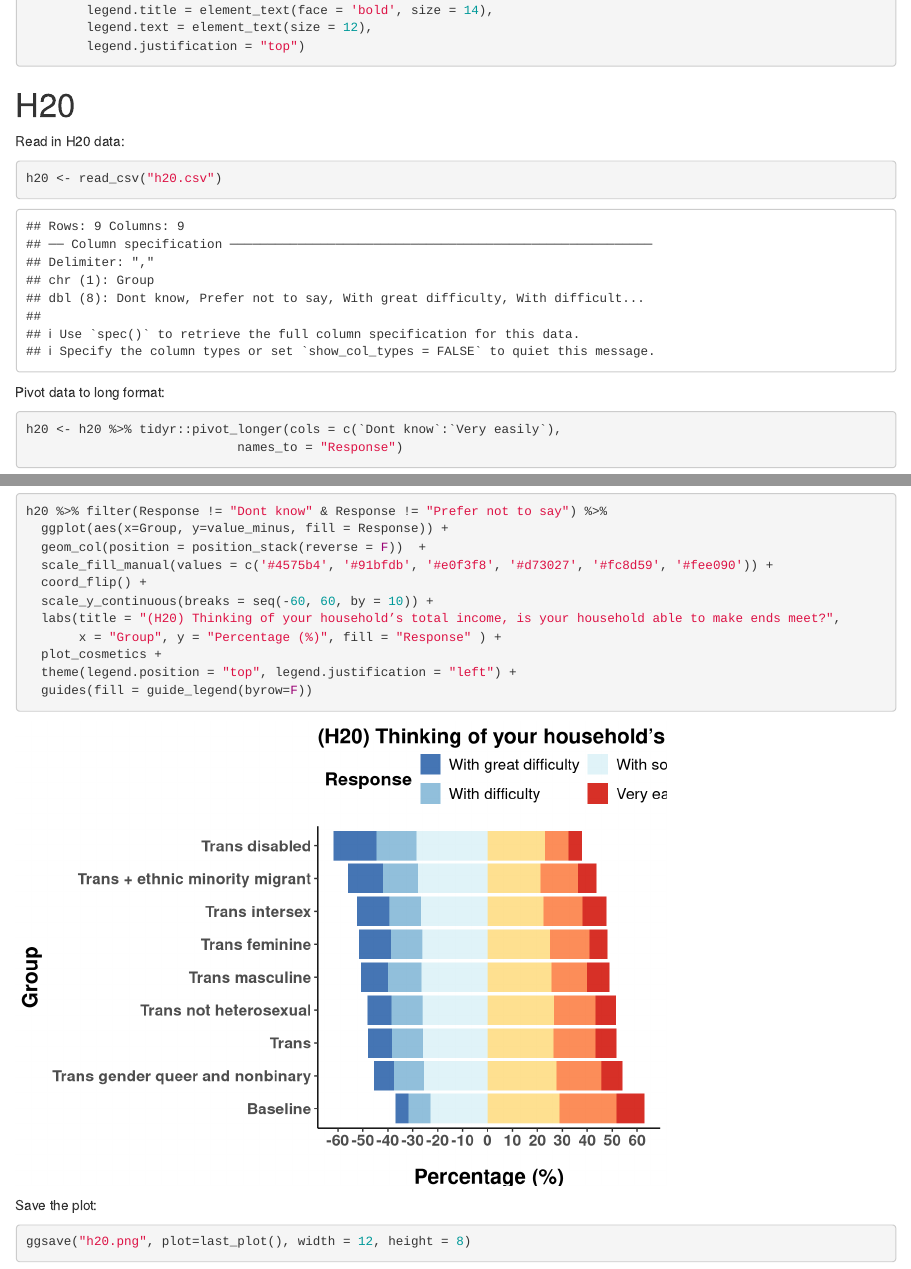
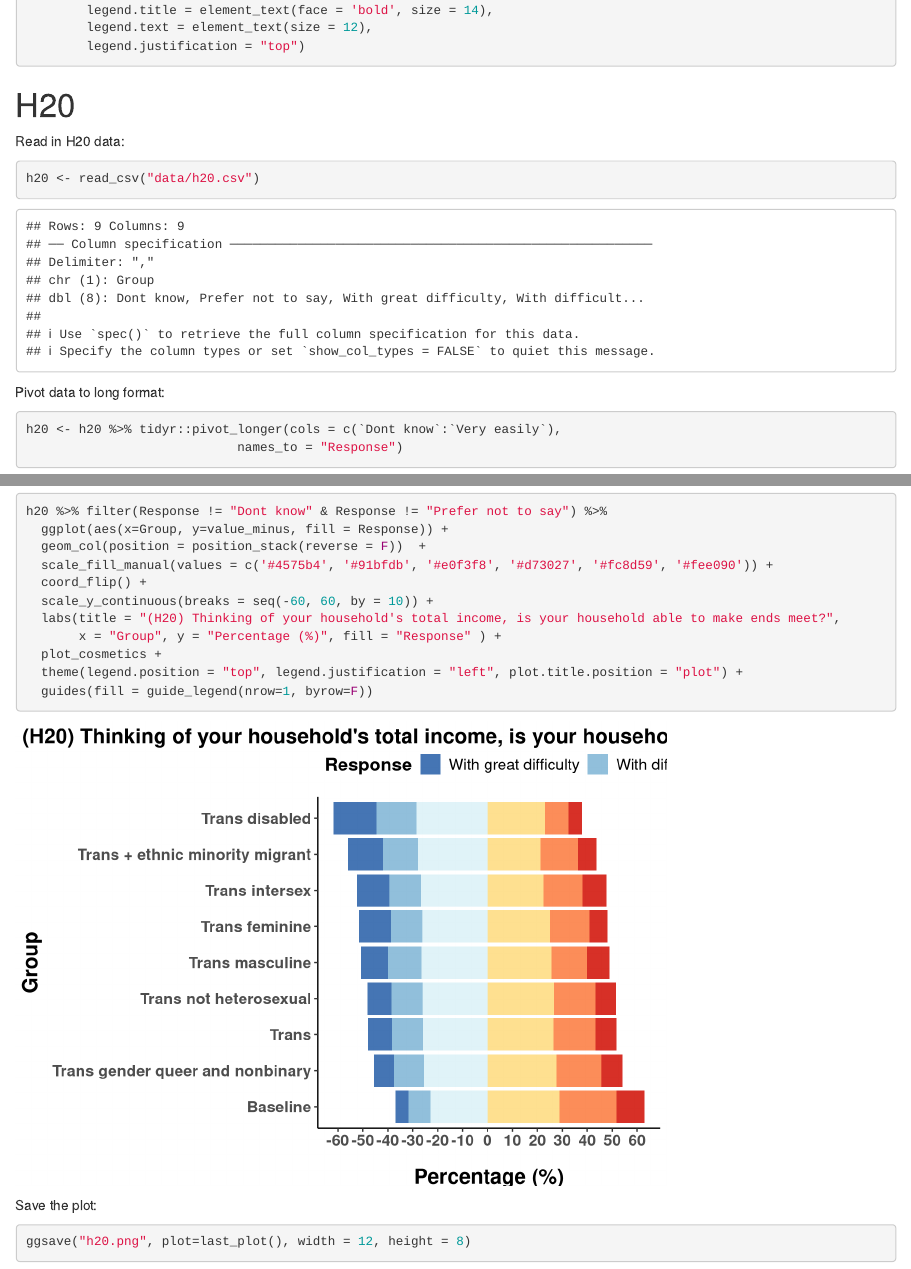
Before and after one commit to freyawatkins/trans-income-discrim, an R Markdown document (trans-income-discrim.Rmd): the page in a window 1100 px wide, from 740 px down, and a second part further down, joined at a grey line. Rendered offline with R 4.5, knitr and Pandoc, with nearby package versions.

Commit message:
moved title to plot left

````diff
--- a/trans-income-discrim.Rmd
+++ b/trans-income-discrim.Rmd
@@ -38,7 +38,7 @@ plot_cosmetics <- theme_classic() +
 
 Read in H20 data:
 ```{r}
-h20 <- read_csv("h20.csv")
+h20 <- read_csv("data/h20.csv")
 ```
 
 Pivot data to long format:
@@ -95,11 +97,11 @@ h20 %>% filter(Response != "Dont know" & Response != "Prefer not to say") %>%
   scale_fill_manual(values = c('#4575b4', '#91bfdb', '#e0f3f8', '#d73027', '#fc8d59', '#fee090')) +
   coord_flip() +
   scale_y_continuous(breaks = seq(-60, 60, by = 10)) +
-  labs(title = "(H20) Thinking of your household’s total income, is your household able to make ends meet?",
+  labs(title = "(H20) Thinking of your household's total income, is your household able to make ends meet?",
        x = "Group", y = "Percentage (%)", fill = "Response" ) +
   plot_cosmetics +
-  theme(legend.position = "top", legend.justification = "left") +
-  guides(fill = guide_legend(byrow=F))
+  theme(legend.position = "top", legend.justification = "left", plot.title.position = "plot") +
+  guides(fill = guide_legend(nrow=1, byrow=F))
 ```
 
 Save the plot:
````
Also changed, not shown: trans-income-discrim.Rmd (6 more changed lines).
